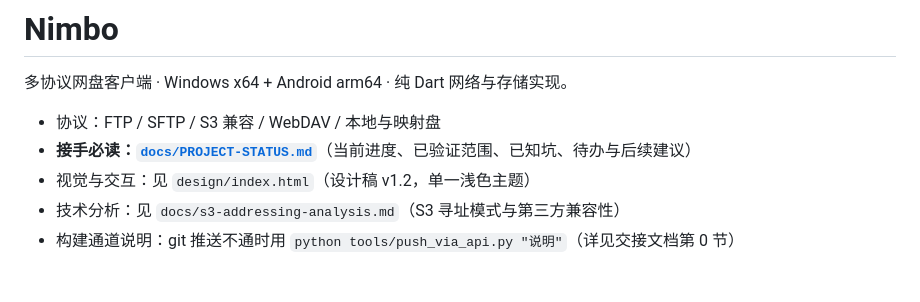
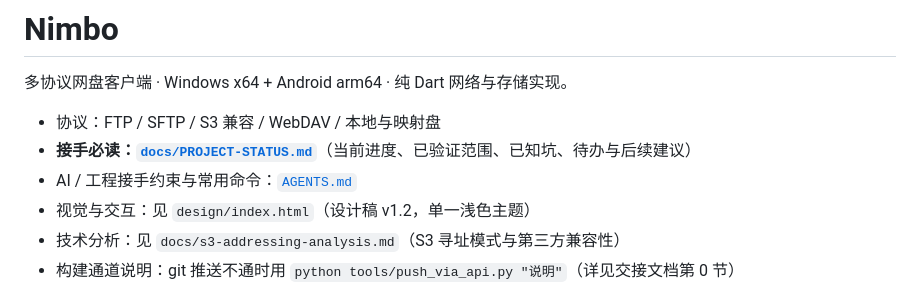
Before and after one commit to david88558855/Nimbo, a Markdown page: README.md, the part around the change. GitHub-like rendering.

```diff
--- a/README.md
+++ b/README.md
@@ -4,6 +4,7 @@
 
 - 协议：FTP / SFTP / S3 兼容 / WebDAV / 本地与映射盘
 - **接手必读：[`docs/PROJECT-STATUS.md`](docs/PROJECT-STATUS.md)**（当前进度、已验证范围、已知坑、待办与后续建议）
+- AI / 工程接手约束与常用命令：[`AGENTS.md`](AGENTS.md)
 - 视觉与交互：见 `design/index.html`（设计稿 v1.2，单一浅色主题）
 - 技术分析：见 `docs/s3-addressing-analysis.md`（S3 寻址模式与第三方兼容性）
 - 构建通道说明：git 推送不通时用 `python tools/push_via_api.py "说明"`（详见交接文档第 0 节）
```
Also changed, not shown: AGENTS.md (added, +49 -0 lines), docs/PROJECT-STATUS.md (+99 -34 lines).
